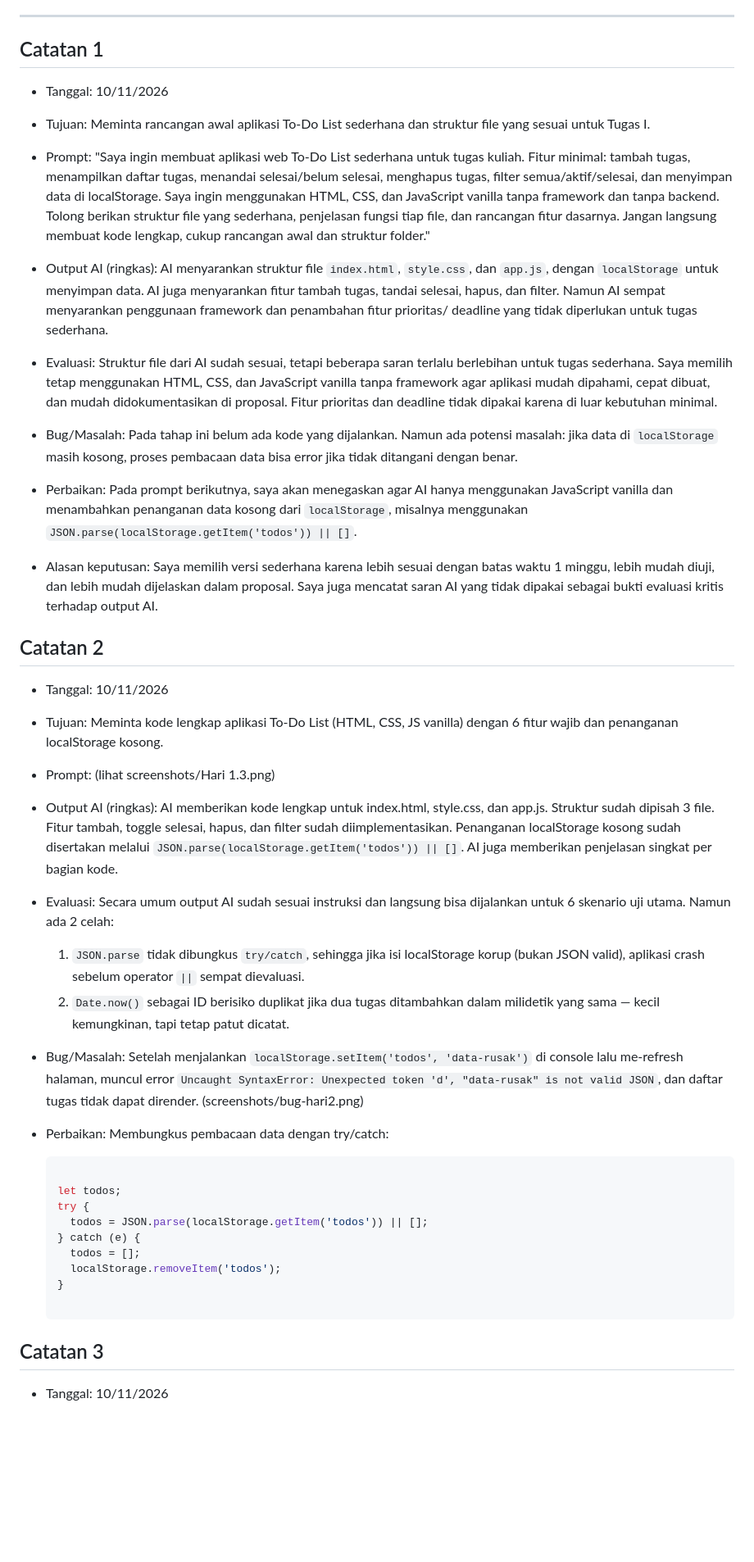
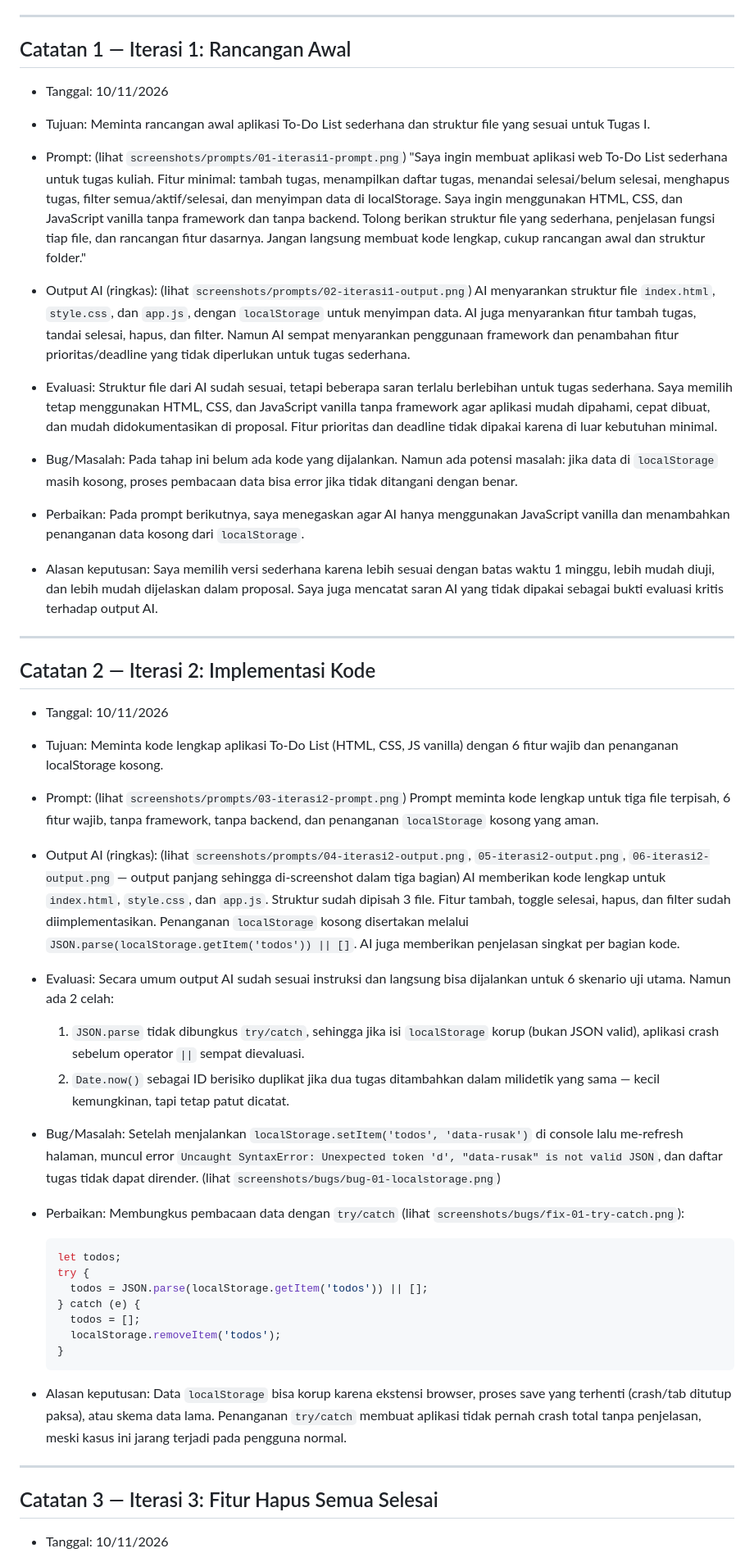
Before and after one commit to ohmyhashmap/todo-app-ai-assistant, a Markdown page: prompt-log.md, the part around one of its changes. Shown at 82% size. Drawn GitHub-style; blank space fills up the shorter version.

````diff
--- a/prompt-log.md
+++ b/prompt-log.md
@@ -15,15 +15,15 @@ Dokumen ini mencatat proses penggunaan Generative AI dalam pengembangan aplikasi
 
 ---
 
-## Catatan 1
+## Catatan 1 — Iterasi 1: Rancangan Awal
 
 - Tanggal: 10/11/2026
 - Tujuan: Meminta rancangan awal aplikasi To-Do List sederhana dan struktur file yang sesuai untuk Tugas I.
-- Prompt:
+- Prompt: (lihat `screenshots/prompts/01-iterasi1-prompt.png`)
   "Saya ingin membuat aplikasi web To-Do List sederhana untuk tugas kuliah. Fitur minimal: tambah tugas, menampilkan daftar tugas, menandai selesai/belum selesai, menghapus tugas, filter semua/aktif/selesai, dan menyimpan data di localStorage. Saya ingin menggunakan HTML, CSS, dan JavaScript vanilla tanpa framework dan tanpa backend. Tolong berikan struktur file yang sederhana, penjelasan fungsi tiap file, dan rancangan fitur dasarnya. Jangan langsung membuat kode lengkap, cukup rancangan awal dan struktur folder."
 
-- Output AI (ringkas):
-  AI menyarankan struktur file `index.html`, `style.css`, dan `app.js`, dengan `localStorage` untuk menyimpan data. AI juga menyarankan fitur tambah tugas, tandai selesai, hapus, dan filter. Namun AI sempat menyarankan penggunaan framework dan penambahan fitur prioritas/ deadline yang tidak diperlukan untuk tugas sederhana.
+- Output AI (ringkas): (lihat `screenshots/prompts/02-iterasi1-output.png`)
+  AI menyarankan struktur file `index.html`, `style.css`, dan `app.js`, dengan `localStorage` untuk menyimpan data. AI juga menyarankan fitur tambah tugas, tandai selesai, hapus, dan filter. Namun AI sempat menyarankan penggunaan framework dan penambahan fitur prioritas/deadline yang tidak diperlukan untuk tugas sederhana.
 
 - Evaluasi:
   Struktur file dari AI sudah sesuai, tetapi beberapa saran terlalu berlebihan untuk tugas sederhana. Saya memilih tetap menggunakan HTML, CSS, dan JavaScript vanilla tanpa framework agar aplikasi mudah dipahami, cepat dibuat, dan mudah didokumentasikan di proposal. Fitur prioritas dan deadline tidak dipakai karena di luar kebutuhan minimal.
@@ -32,33 +32,35 @@ Dokumen ini mencatat proses penggunaan Generative AI dalam pengembangan aplikasi
   Pada tahap ini belum ada kode yang dijalankan. Namun ada potensi masalah: jika data di `localStorage` masih kosong, proses pembacaan data bisa error jika tidak ditangani dengan benar.
 
 - Perbaikan:
-  Pada prompt berikutnya, saya akan menegaskan agar AI hanya menggunakan JavaScript vanilla dan menambahkan penanganan data kosong dari `localStorage`, misalnya menggunakan `JSON.parse(localStorage.getItem('todos')) || []`.
+  Pada prompt berikutnya, saya menegaskan agar AI hanya menggunakan JavaScript vanilla dan menambahkan penanganan data kosong dari `localStorage`.
 
 - Alasan keputusan:
   Saya memilih versi sederhana karena lebih sesuai dengan batas waktu 1 minggu, lebih mudah diuji, dan lebih mudah dijelaskan dalam proposal. Saya juga mencatat saran AI yang tidak dipakai sebagai bukti evaluasi kritis terhadap output AI.
 
-## Catatan 2
+---
+
+## Catatan 2 — Iterasi 2: Implementasi Kode
 
 - Tanggal: 10/11/2026
 - Tujuan: Meminta kode lengkap aplikasi To-Do List (HTML, CSS, JS vanilla) dengan 6 fitur wajib dan penanganan localStorage kosong.
-- Prompt: (lihat screenshots/Hari 1.3.png)
+- Prompt: (lihat `screenshots/prompts/03-iterasi2-prompt.png`)
+  Prompt meminta kode lengkap untuk tiga file terpisah, 6 fitur wajib, tanpa framework, tanpa backend, dan penanganan `localStorage` kosong yang aman.
 
-- Output AI (ringkas):
-  AI memberikan kode lengkap untuk index.html, style.css, dan app.js. Struktur sudah dipisah 3 file. Fitur tambah, toggle selesai, hapus, dan filter sudah diimplementasikan. Penanganan localStorage kosong sudah disertakan melalui `JSON.parse(localStorage.getItem('todos')) || []`. AI juga memberikan penjelasan singkat per bagian kode.
+- Output AI (ringkas): (lihat `screenshots/prompts/04-iterasi2-output.png`, `05-iterasi2-output.png`, `06-iterasi2-output.png` — output panjang sehingga di-screenshot dalam tiga bagian)
+  AI memberikan kode lengkap untuk `index.html`, `style.css`, dan `app.js`. Struktur sudah dipisah 3 file. Fitur tambah, toggle selesai, hapus, dan filter sudah diimplementasikan. Penanganan `localStorage` kosong disertakan melalui `JSON.parse(localStorage.getItem('todos')) || []`. AI juga memberikan penjelasan singkat per bagian kode.
 
 - Evaluasi:
   Secara umum output AI sudah sesuai instruksi dan langsung bisa dijalankan untuk 6 skenario uji utama. Namun ada 2 celah:
-  1. `JSON.parse` tidak dibungkus `try/catch`, sehingga jika isi localStorage korup (bukan JSON valid), aplikasi crash sebelum operator `||` sempat dievaluasi.
+  1. `JSON.parse` tidak dibungkus `try/catch`, sehingga jika isi `localStorage` korup (bukan JSON valid), aplikasi crash sebelum operator `||` sempat dievaluasi.
   2. `Date.now()` sebagai ID berisiko duplikat jika dua tugas ditambahkan dalam milidetik yang sama — kecil kemungkinan, tapi tetap patut dicatat.
 
 - Bug/Masalah:
-  Setelah menjalankan `localStorage.setItem('todos', 'data-rusak')` di console lalu me-refresh halaman, muncul error `Uncaught SyntaxError: Unexpected token 'd', "data-rusak" is not valid JSON`, dan daftar tugas tidak dapat dirender. (screenshots/bug-hari2.png)
+  Setelah menjalankan `localStorage.setItem('todos', 'data-rusak')` di console lalu me-refresh halaman, muncul error `Uncaught SyntaxError: Unexpected token 'd', "data-rusak" is not valid JSON`, dan daftar tugas tidak dapat dirender. (lihat `screenshots/bugs/bug-01-localstorage.png`)
 
 - Perbaikan:
-  Membungkus pembacaan data dengan try/catch:
+  Membungkus pembacaan data dengan `try/catch` (lihat `screenshots/bugs/fix-01-try-catch.png`):
 
-  ```js
-
+  ```javascript
   let todos;
   try {
     todos = JSON.parse(localStorage.getItem('todos')) || [];
@@ -66,7 +68,13 @@ Dokumen ini mencatat proses penggunaan Generative AI dalam pengembangan aplikasi
     todos = [];
     localStorage.removeItem('todos');
   }
+  ```
 
-## Catatan 3
+- Alasan keputusan:
+  Data `localStorage` bisa korup karena ekstensi browser, proses save yang terhenti (crash/tab ditutup paksa), atau skema data lama. Penanganan `try/catch` membuat aplikasi tidak pernah crash total tanpa penjelasan, meski kasus ini jarang terjadi pada pengguna normal.
+
+---
+
+## Catatan 3 — Iterasi 3: Fitur Hapus Semua Selesai
 
 - Tanggal: 10/11/2026
````
Also changed, not shown: other parts of prompt-log.md (+43 -54 lines), proposal.md (+13 -9 lines).
